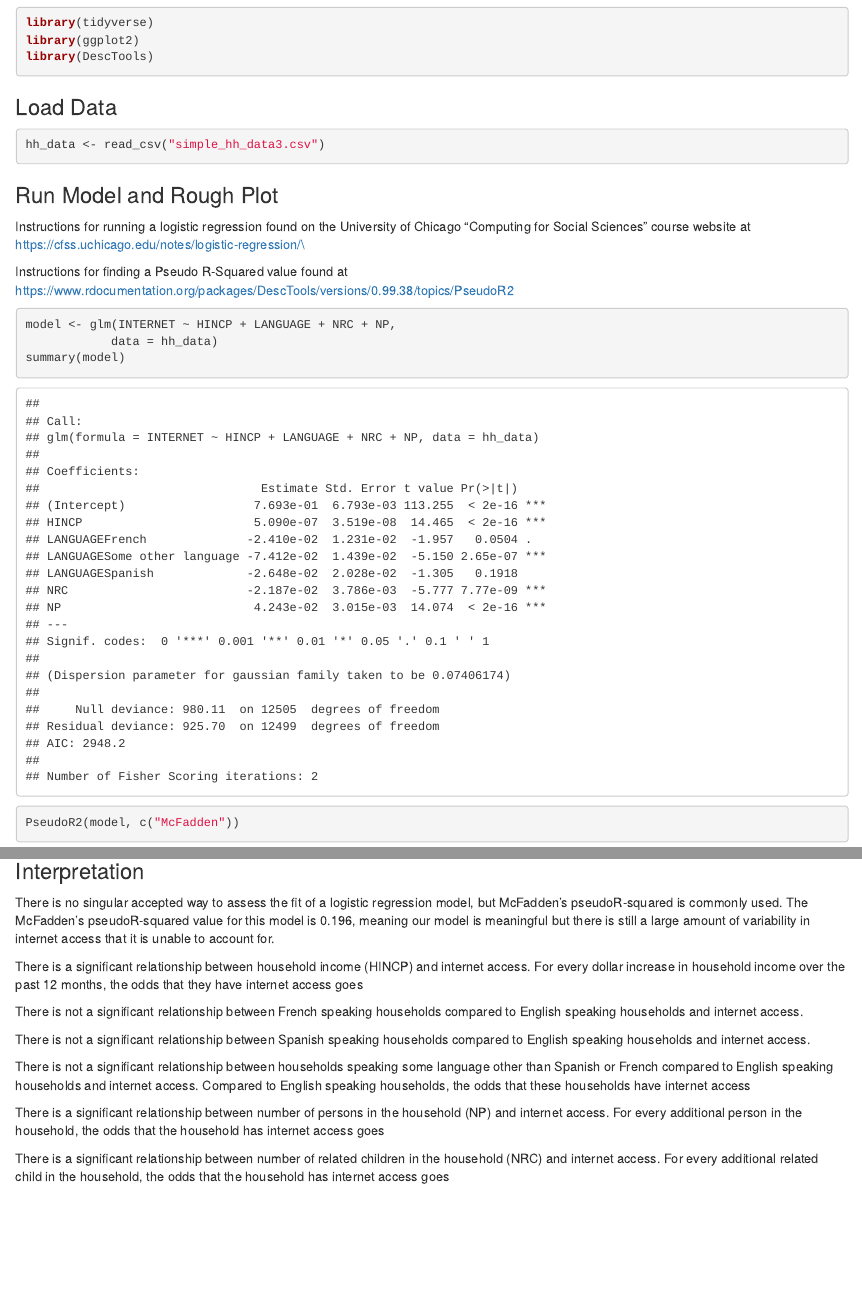
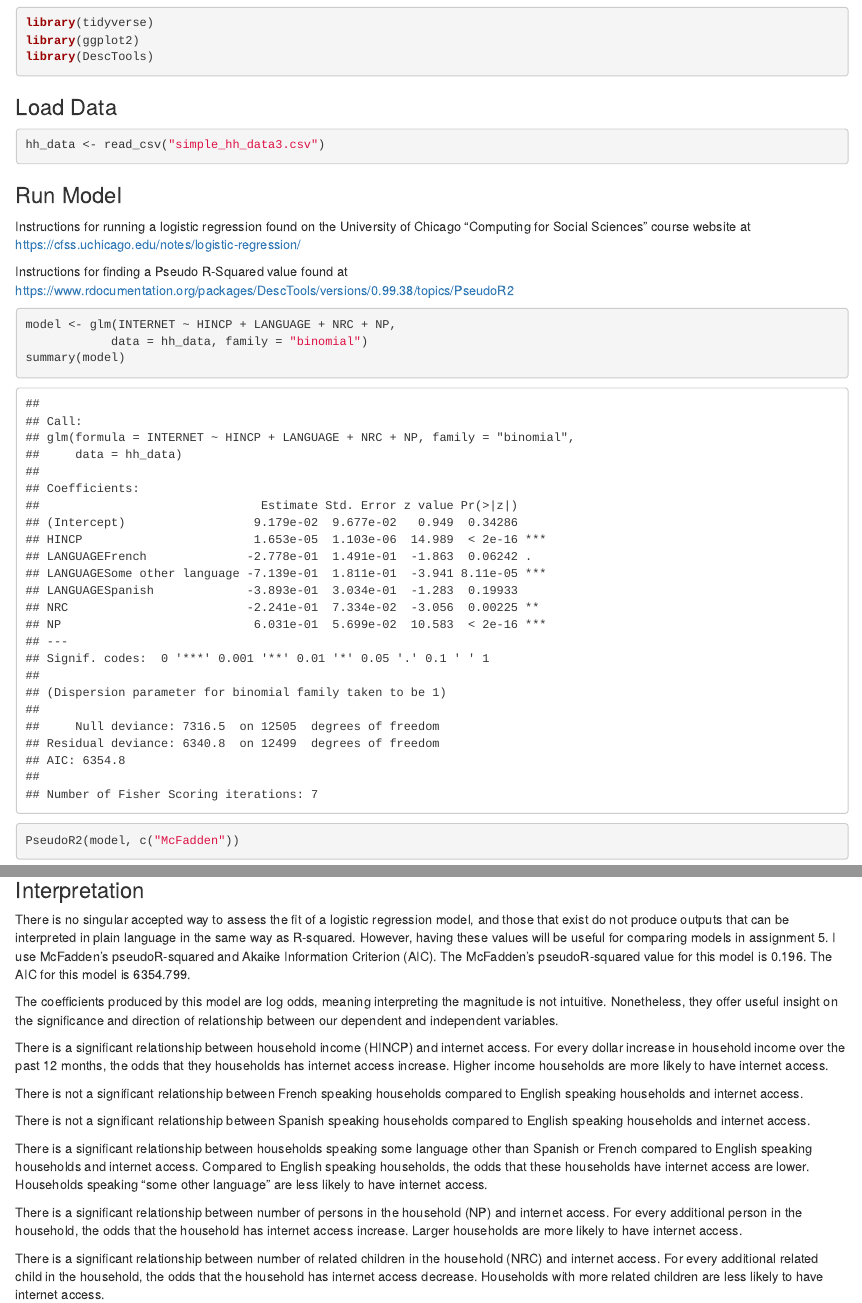
Before and after one commit to SES-5215-F2020/nmitch-quant, an R Markdown document (Assignment-4.Rmd): the page in a window 1100 px wide, from 170 px down, and a second part further down, joined at a grey line. Rendered offline with R 4.5, knitr and Pandoc, with nearby package versions; some code elsewhere in the file could not run offline.

Commit message:
Final for submission - 10/2 at 8:16AM Mountain

````diff
--- a/Assignment-4.Rmd
+++ b/Assignment-4.Rmd
@@ -17,13 +17,13 @@ library(DescTools)
 hh_data <- read_csv("simple_hh_data3.csv")
 ```
 
-### Run Model and Rough Plot
-Instructions for running a logistic regression found on the University of Chicago "Computing for Social Sciences" course website at https://cfss.uchicago.edu/notes/logistic-regression/\
+### Run Model
+Instructions for running a logistic regression found on the University of Chicago "Computing for Social Sciences" course website at https://cfss.uchicago.edu/notes/logistic-regression/
 
 Instructions for finding a Pseudo R-Squared value found at https://www.rdocumentation.org/packages/DescTools/versions/0.99.38/topics/PseudoR2
 
 ```{r model}
 model <- glm(INTERNET ~ HINCP + LANGUAGE + NRC + NP,
-            data = hh_data)
+            data = hh_data, family = "binomial")
 summary(model)
 PseudoR2(model, c("McFadden"))
@@ -39,15 +32,17 @@ ggplot(hh_data, aes(HINCP, INTERNET)) +
 ### Interpretation
 
-There is no singular accepted way to assess the fit of a logistic regression model, but McFadden's pseudoR-squared is commonly used. The McFadden's pseudoR-squared value for this model is 0.196, meaning  our model is meaningful but there is still a large amount of variability in internet access that it is unable to account for.
+There is no singular accepted way to assess the fit of a logistic regression model, and those that exist do not produce outputs that can be interpreted in plain language in the same way as R-squared. However, having these values will be useful for comparing models in assignment 5. I use McFadden's pseudoR-squared and Akaike Information Criterion (AIC). The McFadden's pseudoR-squared value for this model is 0.196. The AIC for this model is 6354.799.
 
-There is a significant relationship between household income (HINCP) and internet access. For every dollar increase in household income over the past 12 months, the odds that they have internet access goes
+The coefficients produced by this model are log odds, meaning interpreting the magnitude is not intuitive. Nonetheless, they offer useful insight on the significance and direction of relationship between our dependent and independent variables.
+
+There is a significant relationship between household income (HINCP) and internet access. For every dollar increase in household income over the past 12 months, the odds that they households has internet access increase. Higher income households are more likely to have internet access.
 
 There is not a significant relationship between French speaking households compared to English speaking households and internet access.
 
 There is not a significant relationship between Spanish speaking households compared to English speaking households and internet access.
 
-There is not a significant relationship between households speaking some language other than Spanish or French compared to English speaking households and internet access. Compared to English speaking households, the odds that these households have internet access
+There is a significant relationship between households speaking some language other than Spanish or French compared to English speaking households and internet access. Compared to English speaking households, the odds that these households have internet access are lower. Households speaking "some other language" are less likely to have internet access.
 
-There is a significant relationship between number of persons in the household (NP) and internet access. For every additional person in the household, the odds that the household has internet access goes
+There is a significant relationship between number of persons in the household (NP) and internet access. For every additional person in the household, the odds that the household has internet access increase. Larger households are more likely to have internet access.
 
-There is a significant relationship between number of related children in the household (NRC) and internet access. For every additional related child in the household, the odds that the household has internet access goes
+There is a significant relationship between number of related children in the household (NRC) and internet access. For every additional related child in the household, the odds that the household has internet access decrease. Households with more related children are less likely to have internet access.
````
Also changed, not shown: Assignment-4.html, Assignment-4.Rmd (9 more changed lines).
